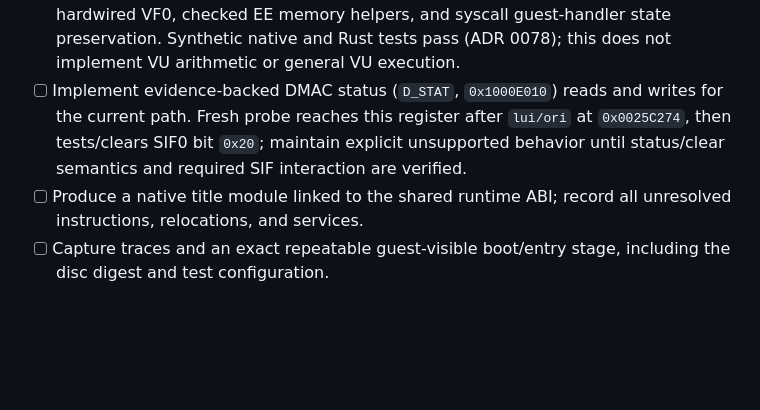
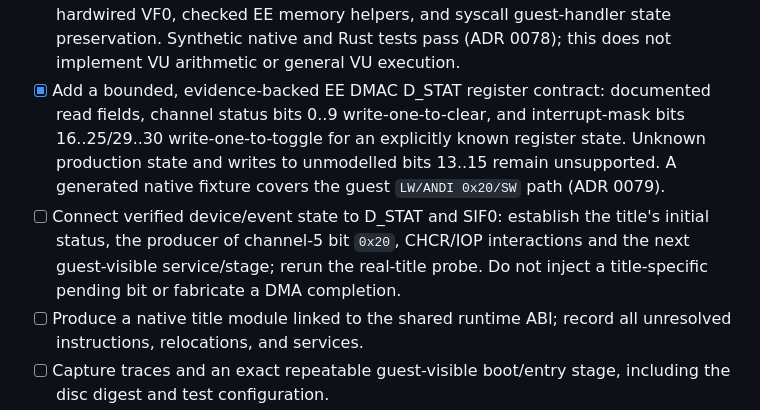
Before and after one commit to RidTheWann/REPS2-Project, a Markdown page: docs/ROADMAP.md, the part around the change. Drawn GitHub-style; blank space fills up the shorter version.

Commit message:
docs: split D_STAT register contract from SIF device integration

```diff
--- a/docs/ROADMAP.md
+++ b/docs/ROADMAP.md
@@ -173,7 +173,8 @@ The library must distinguish these states; no state implies a later one:
 - [x] Implement `GetOsdConfigParam` (0x4B) and `SetOsdConfigParam` (0x4A) as a coherent 32-bit host-session configuration store with explicit buffer and alignment validation. The observed caller uses a Set/Get read-back probe over bits 13..15. The host word is initialized to zero and never persisted; no hardware-specific bit policy is invented (ADR 0077).
 - [x] Declare and translate the second runtime-copied region that boot installs and dispatches into (`0x80075000 <- 0x002831A0`, 0x330 bytes), then record the next execution boundary. With both relocated regions, the probe reached 3,126,787 guest instructions and stopped at `0x00169EC4` on `SQC2 $vf0, 0x10($a0)`; it did not establish a visible boot stage.
 - [x] Implement VU0 LQC2/SQC2 quadword data movement with the distinct VF file, hardwired VF0, checked EE memory helpers, and syscall guest-handler state preservation. Synthetic native and Rust tests pass (ADR 0078); this does not implement VU arithmetic or general VU execution.
-- [ ] Implement evidence-backed DMAC status (`D_STAT`, `0x1000E010`) reads and writes for the current path. Fresh probe reaches this register after `lui/ori` at `0x0025C274`, then tests/clears SIF0 bit `0x20`; maintain explicit unsupported behavior until status/clear semantics and required SIF interaction are verified.
+- [x] Add a bounded, evidence-backed EE DMAC D_STAT register contract: documented read fields, channel status bits 0..9 write-one-to-clear, and interrupt-mask bits 16..25/29..30 write-one-to-toggle for an explicitly known register state. Unknown production state and writes to unmodelled bits 13..15 remain unsupported. A generated native fixture covers the guest `LW/ANDI 0x20/SW` path (ADR 0079).
+- [ ] Connect verified device/event state to D_STAT and SIF0: establish the title's initial status, the producer of channel-5 bit `0x20`, CHCR/IOP interactions and the next guest-visible service/stage; rerun the real-title probe. Do not inject a title-specific pending bit or fabricate a DMA completion.
 - [ ] Produce a native title module linked to the shared runtime ABI; record all unresolved instructions, relocations, and services.
 - [ ] Capture traces and an exact repeatable guest-visible boot/entry stage, including the disc digest and test configuration.
 
```
